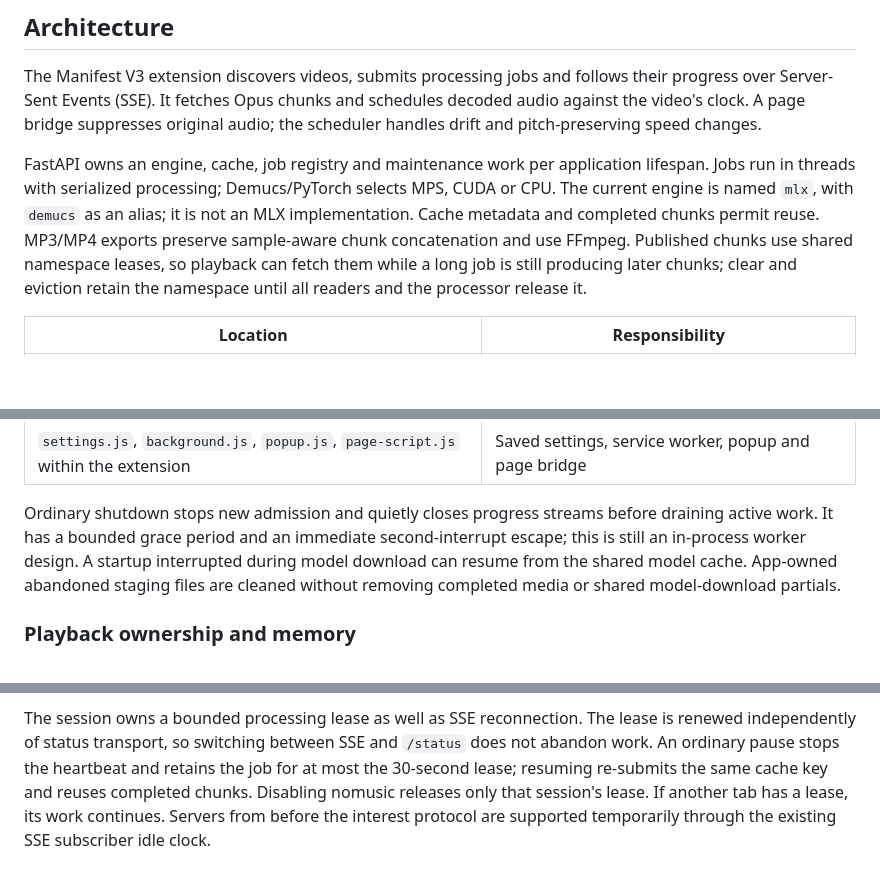
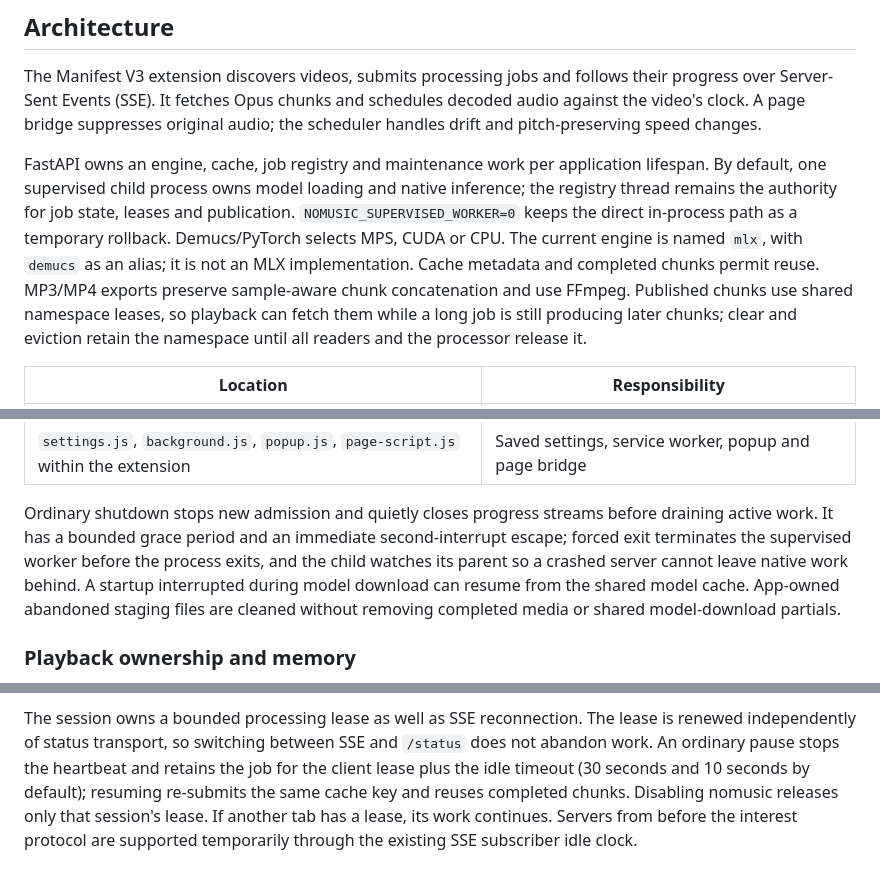
Before and after one commit to IbraheemTuffaha/nomusic, a Markdown page: docs/reference.md, 3 parts joined by grey strips. Rendered like a GitHub page; blank space fills up the shorter version.

Commit message:
Document supervised execution controls

```diff
--- a/docs/reference.md
+++ b/docs/reference.md
@@ -8,10 +8,13 @@ decoded audio against the video's clock. A page bridge suppresses original
 audio; the scheduler handles drift and pitch-preserving speed changes.
 
 FastAPI owns an engine, cache, job registry and maintenance work per application
-lifespan. Jobs run in threads with serialized processing; Demucs/PyTorch selects
-MPS, CUDA or CPU. The current engine is named `mlx`, with `demucs` as an alias;
-it is not an MLX implementation. Cache metadata and completed chunks permit
-reuse. MP3/MP4 exports preserve sample-aware chunk concatenation and use FFmpeg.
+lifespan. By default, one supervised child process owns model loading and native
+inference; the registry thread remains the authority for job state, leases and
+publication. `NOMUSIC_SUPERVISED_WORKER=0` keeps the direct in-process path as a
+temporary rollback. Demucs/PyTorch selects MPS, CUDA or CPU. The current engine
+is named `mlx`, with `demucs` as an alias; it is not an MLX implementation.
+Cache metadata and completed chunks permit reuse. MP3/MP4 exports preserve
+sample-aware chunk concatenation and use FFmpeg.
 Published chunks use shared namespace leases, so playback can fetch them while a
 long job is still producing later chunks; clear and eviction retain the namespace
 until all readers and the processor release it.
@@ -30,9 +33,11 @@ until all readers and the processor release it.
 
 Ordinary shutdown stops new admission and quietly closes progress streams before
 draining active work. It has a bounded grace period and an immediate second-interrupt
-escape; this is still an in-process worker design. A startup interrupted during
-model download can resume from the shared model cache. App-owned abandoned staging
-files are cleaned without removing completed media or shared model-download partials.
+escape; forced exit terminates the supervised worker before the process exits, and
+the child watches its parent so a crashed server cannot leave native work behind.
+A startup interrupted during model download can resume from the shared model cache.
+App-owned abandoned staging files are cleaned without removing completed media or
+shared model-download partials.
 
 ### Playback ownership and memory
 
@@ -86,8 +91,9 @@ This tolerance does not stretch audio or correct larger source-duration mismatch
 The session owns a bounded processing lease as well as SSE reconnection. The
 lease is renewed independently of status transport, so switching between SSE
 and `/status` does not abandon work. An ordinary pause stops the heartbeat and
-retains the job for at most the 30-second lease; resuming re-submits the same
-cache key and reuses completed chunks. Disabling nomusic releases only that
+retains the job for the client lease plus the idle timeout (30 seconds and 10
+seconds by default); resuming re-submits the same cache key and reuses completed
+chunks. Disabling nomusic releases only that
 session's lease. If another tab has a lease, its work continues. Servers from
 before the interest protocol are supported temporarily through the existing
 SSE subscriber idle clock.
```
Also changed, not shown: other parts of docs/reference.md (+7 -2 lines), docs/local-workflow.md (+2 -1 lines).
